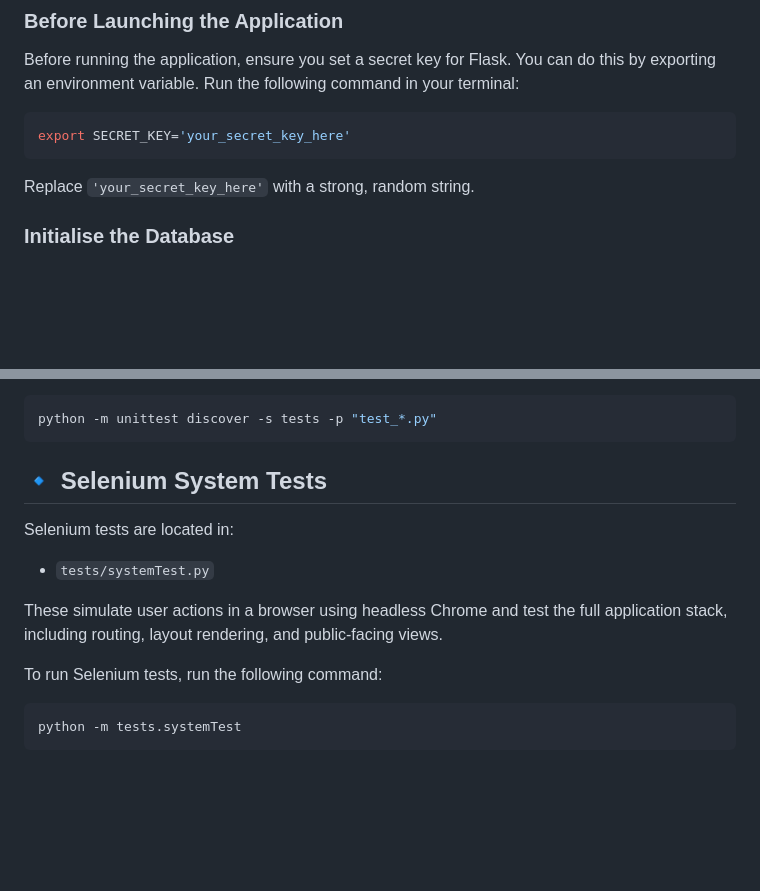
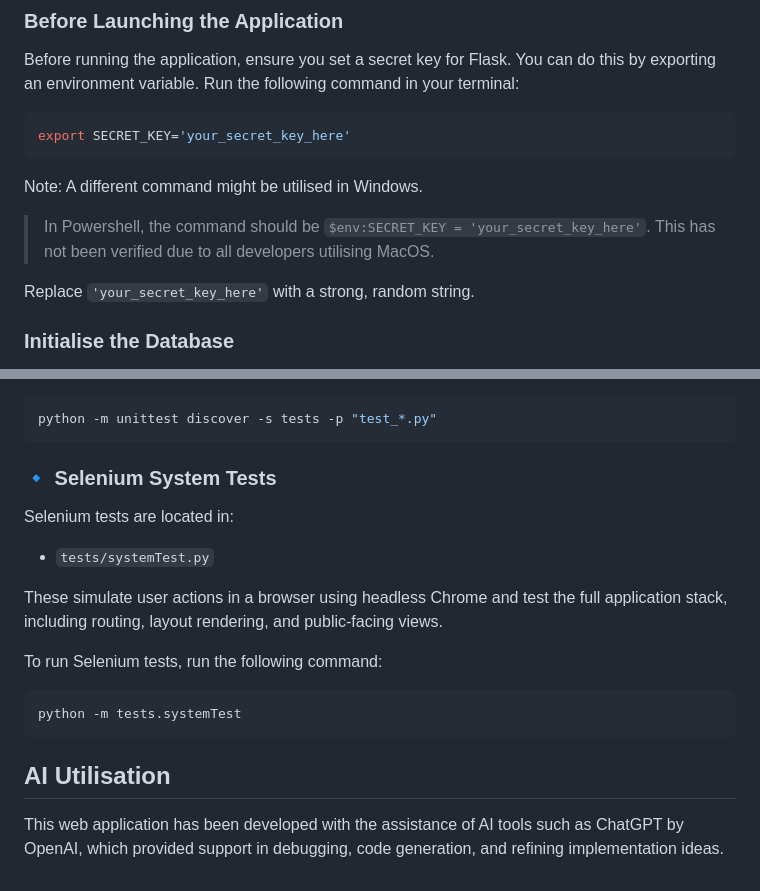
Before and after one commit to chloetychang/CITS3403-Project, a Markdown page: README.md, 2 parts joined by grey strips. Drawn GitHub-style; blank space fills up the shorter version.

Commit message:
Update README.md
Refinements such as considering Windows commands, as well as added AI utilisation section.

````diff
--- a/README.md
+++ b/README.md
@@ -50,6 +50,9 @@ Before running the application, ensure you set a secret key for Flask. You can d
 ```bash
 export SECRET_KEY='your_secret_key_here'
 ```
+
+Note: A different command might be utilised in Windows. <br>
+> In Powershell, the command should be `$env:SECRET_KEY = 'your_secret_key_here'`. This has not been verified due to all developers utilising MacOS. <br>
 
 Replace `'your_secret_key_here'` with a strong, random string.
 
@@ -177,7 +180,7 @@ To run all unit tests:
 python -m unittest discover -s tests -p "test_*.py"
 ```
 
-## 🔹 Selenium System Tests
+### 🔹 Selenium System Tests
 
 Selenium tests are located in:
 
@@ -190,3 +193,6 @@ To run Selenium tests, run the following command:
 ```bash
 python -m tests.systemTest
 ```
+
+## AI Utilisation
+This web application has been developed with the assistance of AI tools such as ChatGPT by OpenAI, which provided support in debugging, code generation, and refining implementation ideas.
````
